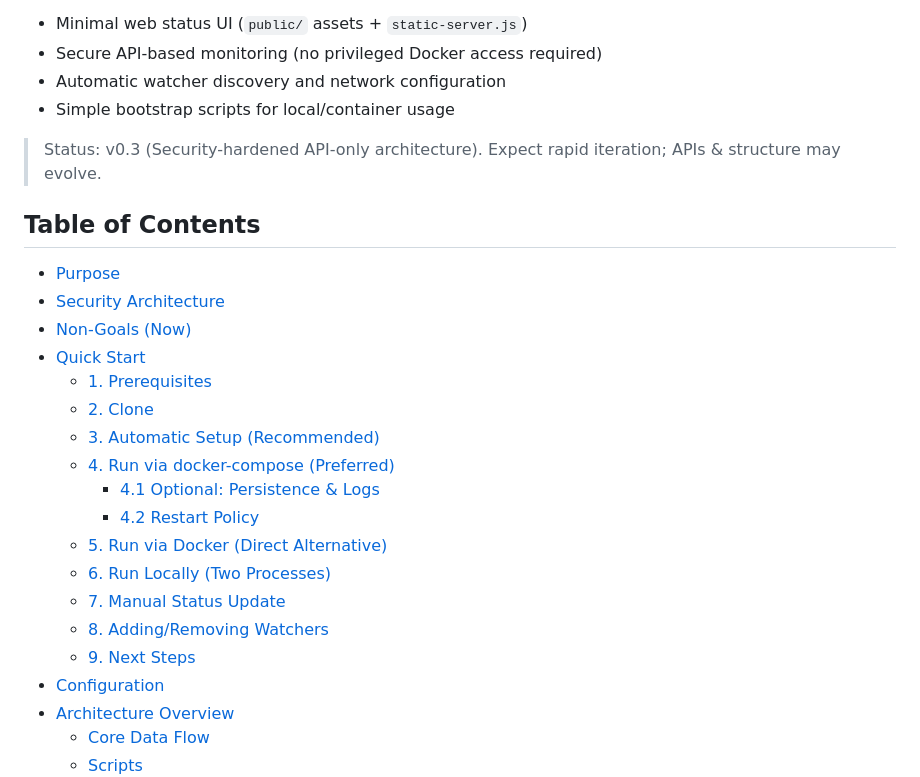
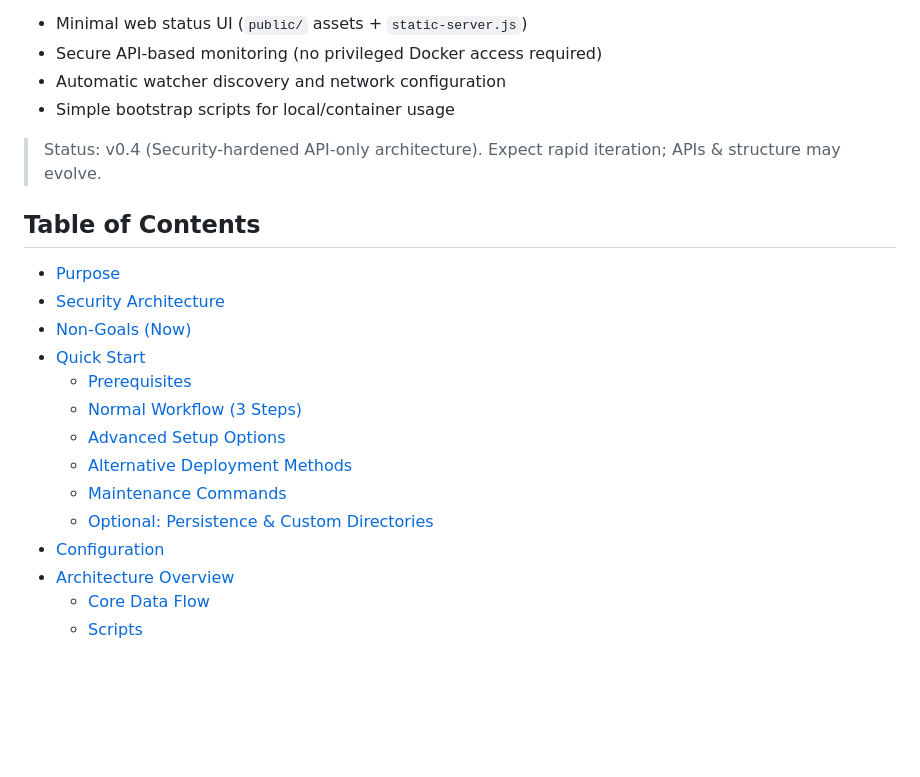
Before and after one commit to odiseusme/secure-rb-monitor-public, a Markdown page: README.md, the part around one of its changes. Rendered like a GitHub page; blank space fills up the shorter version.

```diff
--- a/README.md
+++ b/README.md
@@ -8,24 +8,19 @@ _Current focus:_
 - Automatic watcher discovery and network configuration
 - Simple bootstrap scripts for local/container usage
 
-> Status: v0.3 (Security-hardened API-only architecture). Expect rapid iteration; APIs & structure may evolve.
+> Status: v0.4 (Security-hardened API-only architecture). Expect rapid iteration; APIs & structure may evolve.
 
 ## Table of Contents
 - [Purpose](#purpose)
 - [Security Architecture](#security-architecture)
 - [Non-Goals (Now)](#non-goals-now)
 - [Quick Start](#quick-start)
-  - [1. Prerequisites](#1-prerequisites)
-  - [2. Clone](#2-clone)
-  - [3. Automatic Setup (Recommended)](#3-automatic-setup-recommended)
-  - [4. Run via docker-compose (Preferred)](#4-run-via-docker-compose-preferred)
-    - [4.1 Optional: Persistence & Logs](#41-optional-persistence--logs)
-    - [4.2 Restart Policy](#42-restart-policy)
-  - [5. Run via Docker (Direct Alternative)](#5-run-via-docker-direct-alternative)
-  - [6. Run Locally (Two Processes)](#6-run-locally-two-processes)
-  - [7. Manual Status Update](#7-manual-status-update)
-  - [8. Adding/Removing Watchers](#8-addingremoving-watchers)
-  - [9. Next Steps](#9-next-steps)
+  - [Prerequisites](#prerequisites)
+  - [Normal Workflow (3 Steps)](#normal-workflow-3-steps)
+  - [Advanced Setup Options](#advanced-setup-options)
+  - [Alternative Deployment Methods](#alternative-deployment-methods)
+  - [Maintenance Commands](#maintenance-commands)
+  - [Optional: Persistence & Custom Directories](#optional-persistence--custom-directories)
 - [Configuration](#configuration)
 - [Architecture Overview](#architecture-overview)
   - [Core Data Flow](#core-data-flow)
```
Also changed, not shown: other parts of README.md (+64 -48 lines).
